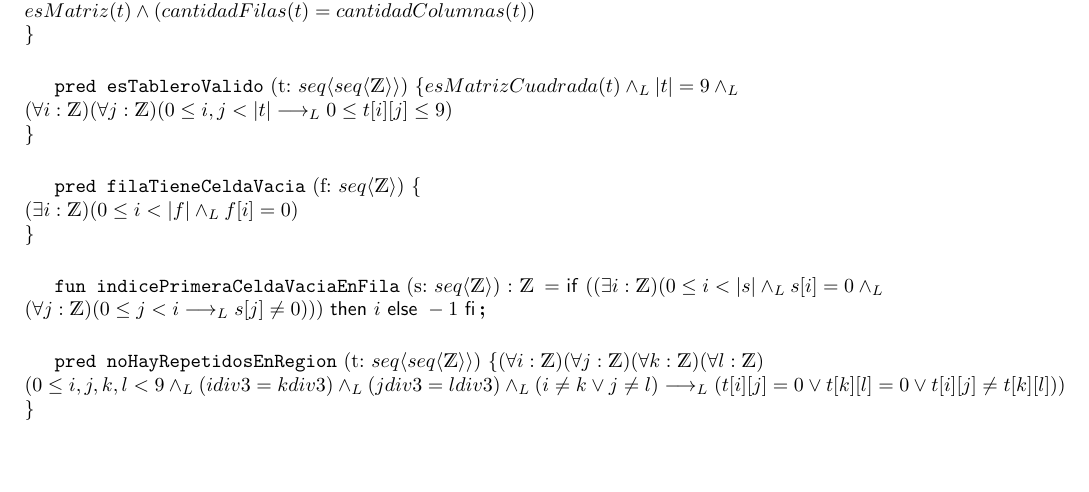
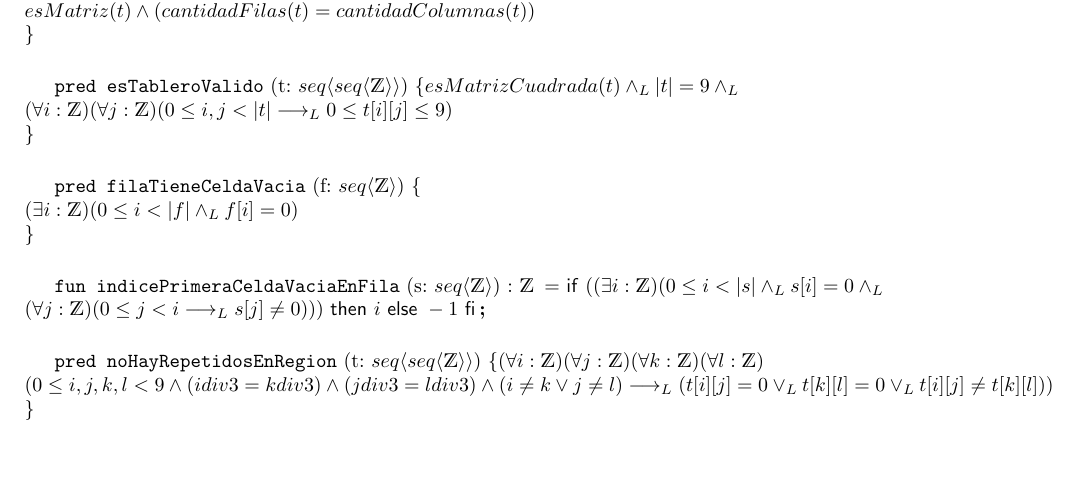
Before and after one commit to gquintela/algo01tp01, a LaTeX document (solucion.tex): part of page 3 of 4, cut so that both start at the same text. Compiled offline with pdfLaTeX.

Commit message:
noHayRepetidosEnRegion
Falta compilarlo en latex pero se cambiaron los yLuego por Ys y los O por oLuego

```diff
--- a/solucion.tex
+++ b/solucion.tex
@@ -161,7 +161,7 @@
 
 	\pred{noHayRepetidosEnRegion}{t: \matriz{\ent}}{
 	(\forall i: \ent)(\forall j: \ent)(\forall k: \ent)(\forall l: \ent)\\
-	(0\leq i,j,k,l < 9 \yLuego (i div 3 = k div 3) \yLuego (j div 3 = l div 3) \yLuego (i \neq k \vee j \neq l) \implicaLuego (t[i][j] = 0 \vee t[k][l] = 0 \vee t[i][j] \neq t[k][l]))\\}
+	(0\leq i,j,k,l < 9 \wedge (i div 3 = k div 3) \wedge (j div 3 = l div 3) \wedge (i \neq k \vee j \neq l) \implicaLuego (t[i][j] = 0 \oLuego t[k][l] = 0 \oLuego t[i][j] \neq t[k][l]))\\}
 
 \hfill
 
```
